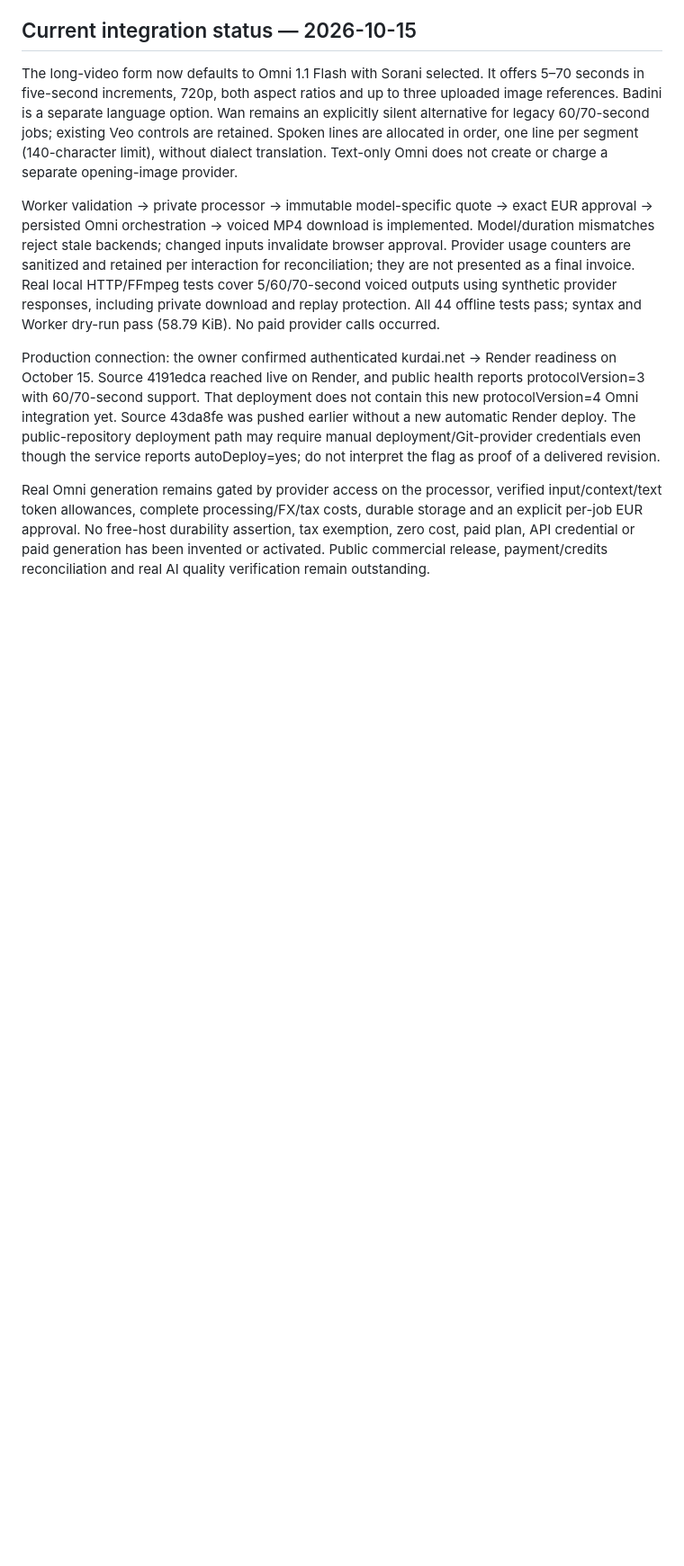
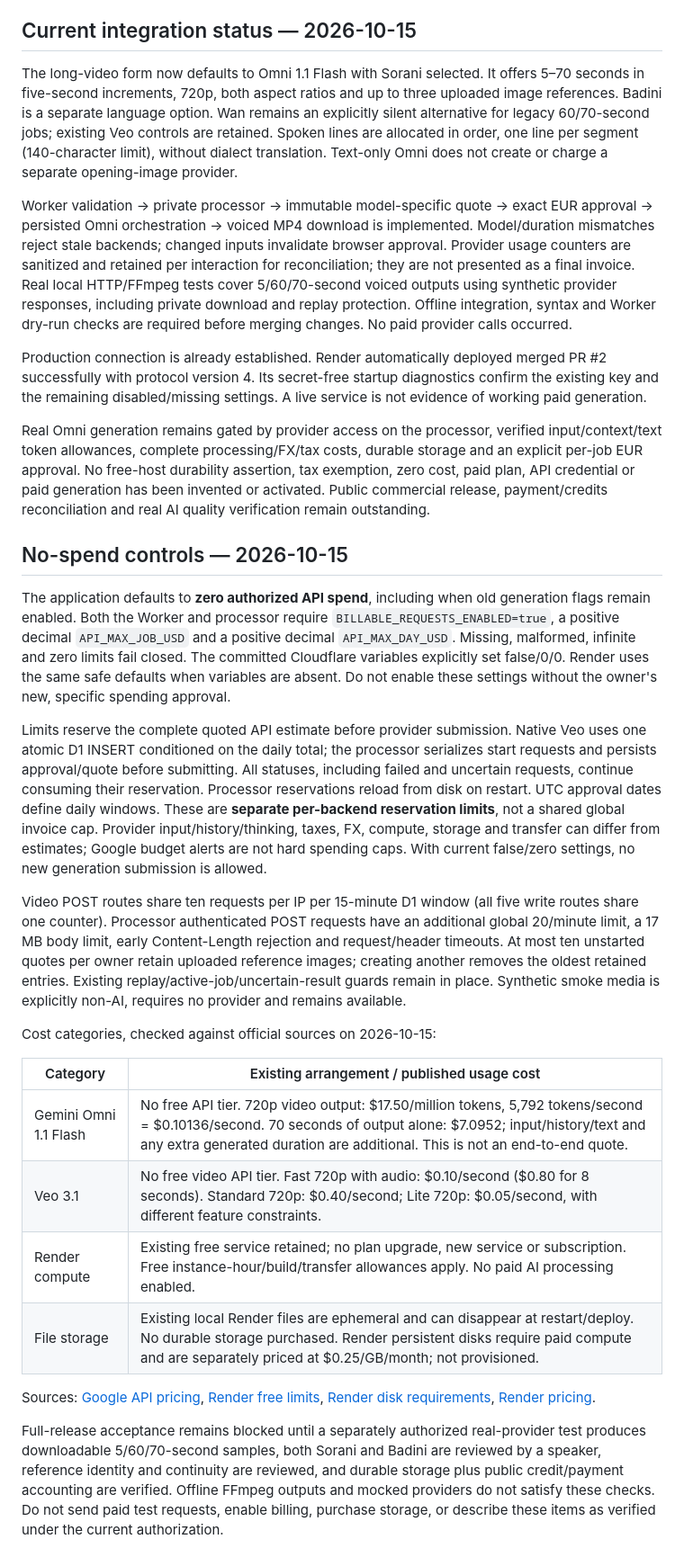
Before and after one commit to Kurdai7/kurdai, a Markdown page: README.md, the part around one of its changes. Shown at 90% size. GitHub-like rendering; blank space fills up the shorter version.

Commit message:
Default API spend to zero and enforce reservations and request limits

```diff
--- a/README.md
+++ b/README.md
@@ -67,8 +67,29 @@ The owner reports over two months using Omni 1.1 Flash successfully for Sorani d
 
 The long-video form now defaults to Omni 1.1 Flash with Sorani selected. It offers 5–70 seconds in five-second increments, 720p, both aspect ratios and up to three uploaded image references. Badini is a separate language option. Wan remains an explicitly silent alternative for legacy 60/70-second jobs; existing Veo controls are retained. Spoken lines are allocated in order, one line per segment (140-character limit), without dialect translation. Text-only Omni does not create or charge a separate opening-image provider.
 
-Worker validation → private processor → immutable model-specific quote → exact EUR approval → persisted Omni orchestration → voiced MP4 download is implemented. Model/duration mismatches reject stale backends; changed inputs invalidate browser approval. Provider usage counters are sanitized and retained per interaction for reconciliation; they are not presented as a final invoice. Real local HTTP/FFmpeg tests cover 5/60/70-second voiced outputs using synthetic provider responses, including private download and replay protection. All 44 offline tests pass; syntax and Worker dry-run pass (58.79 KiB). No paid provider calls occurred.
+Worker validation → private processor → immutable model-specific quote → exact EUR approval → persisted Omni orchestration → voiced MP4 download is implemented. Model/duration mismatches reject stale backends; changed inputs invalidate browser approval. Provider usage counters are sanitized and retained per interaction for reconciliation; they are not presented as a final invoice. Real local HTTP/FFmpeg tests cover 5/60/70-second voiced outputs using synthetic provider responses, including private download and replay protection. Offline integration, syntax and Worker dry-run checks are required before merging changes. No paid provider calls occurred.
 
-Production connection: the owner confirmed authenticated kurdai.net → Render readiness on October 15. Source 4191edca reached live on Render, and public health reports protocolVersion=3 with 60/70-second support. That deployment does not contain this new protocolVersion=4 Omni integration yet. Source 43da8fe was pushed earlier without a new automatic Render deploy. The public-repository deployment path may require manual deployment/Git-provider credentials even though the service reports autoDeploy=yes; do not interpret the flag as proof of a delivered revision.
+Production connection is already established. Render automatically deployed merged PR #2 successfully with protocol version 4. Its secret-free startup diagnostics confirm the existing key and the remaining disabled/missing settings. A live service is not evidence of working paid generation.
 
 Real Omni generation remains gated by provider access on the processor, verified input/context/text token allowances, complete processing/FX/tax costs, durable storage and an explicit per-job EUR approval. No free-host durability assertion, tax exemption, zero cost, paid plan, API credential or paid generation has been invented or activated. Public commercial release, payment/credits reconciliation and real AI quality verification remain outstanding.
+
+## No-spend controls — 2026-10-15
+
+The application defaults to **zero authorized API spend**, including when old generation flags remain enabled. Both the Worker and processor require `BILLABLE_REQUESTS_ENABLED=true`, a positive decimal `API_MAX_JOB_USD` and a positive decimal `API_MAX_DAY_USD`. Missing, malformed, infinite and zero limits fail closed. The committed Cloudflare variables explicitly set false/0/0. Render uses the same safe defaults when variables are absent. Do not enable these settings without the owner's new, specific spending approval.
+
+Limits reserve the complete quoted API estimate before provider submission. Native Veo uses one atomic D1 INSERT conditioned on the daily total; the processor serializes start requests and persists approval/quote before submitting. All statuses, including failed and uncertain requests, continue consuming their reservation. Processor reservations reload from disk on restart. UTC approval dates define daily windows. These are **separate per-backend reservation limits**, not a shared global invoice cap. Provider input/history/thinking, taxes, FX, compute, storage and transfer can differ from estimates; Google budget alerts are not hard spending caps. With current false/zero settings, no new generation submission is allowed.
+
+Video POST routes share ten requests per IP per 15-minute D1 window (all five write routes share one counter). Processor authenticated POST requests have an additional global 20/minute limit, a 17 MB body limit, early Content-Length rejection and request/header timeouts. At most ten unstarted quotes per owner retain uploaded reference images; creating another removes the oldest retained entries. Existing replay/active-job/uncertain-result guards remain in place. Synthetic smoke media is explicitly non-AI, requires no provider and remains available.
+
+Cost categories, checked against official sources on 2026-10-15:
+
+| Category | Existing arrangement / published usage cost |
+| --- | --- |
+| Gemini Omni 1.1 Flash | No free API tier. 720p video output: $17.50/million tokens, 5,792 tokens/second = $0.10136/second. 70 seconds of output alone: $7.0952; input/history/text and any extra generated duration are additional. This is not an end-to-end quote. |
+| Veo 3.1 | No free video API tier. Fast 720p with audio: $0.10/second ($0.80 for 8 seconds). Standard 720p: $0.40/second; Lite 720p: $0.05/second, with different feature constraints. |
+| Render compute | Existing free service retained; no plan upgrade, new service or subscription. Free instance-hour/build/transfer allowances apply. No paid AI processing enabled. |
+| File storage | Existing local Render files are ephemeral and can disappear at restart/deploy. No durable storage purchased. Render persistent disks require paid compute and are separately priced at $0.25/GB/month; not provisioned. |
+
+Sources: [Google API pricing](https://ai.google.dev/gemini-api/docs/pricing), [Render free limits](https://render.com/docs/free), [Render disk requirements](https://render.com/docs/disks), [Render pricing](https://render.com/pricing).
+
+Full-release acceptance remains blocked until a separately authorized real-provider test produces downloadable 5/60/70-second samples, both Sorani and Badini are reviewed by a speaker, reference identity and continuity are reviewed, and durable storage plus public credit/payment accounting are verified. Offline FFmpeg outputs and mocked providers do not satisfy these checks. Do not send paid test requests, enable billing, purchase storage, or describe these items as verified under the current authorization.
```
Also changed, not shown: other parts of README.md (+2 -2 lines).
